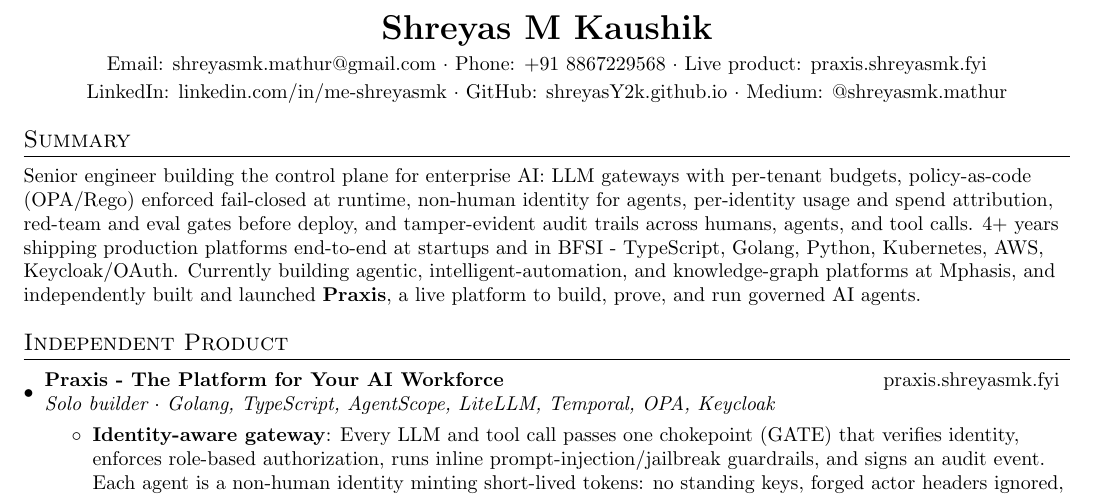
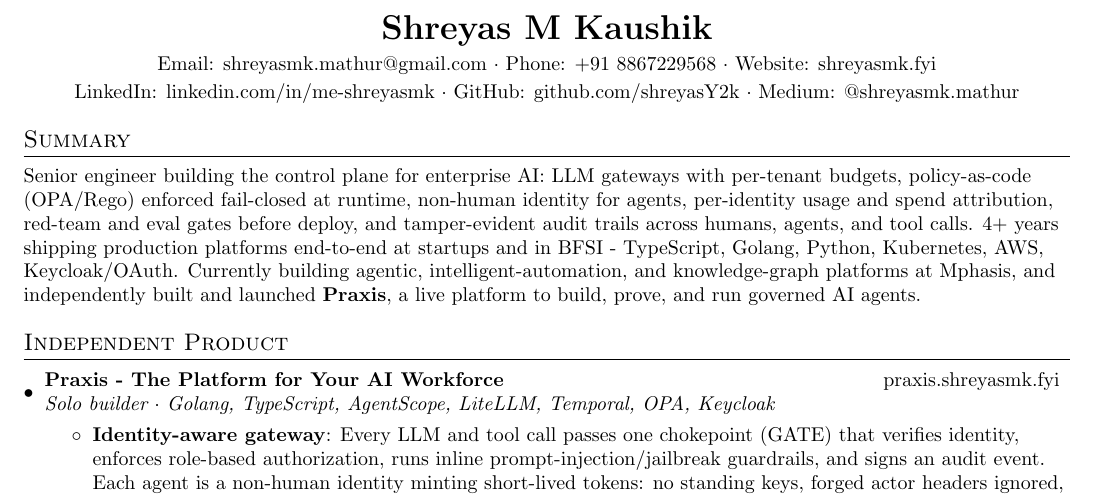
Before and after one commit to shreyasY2k/shreyasY2k.github.io, a LaTeX CV (resume/Shreyas-Kaushik.tex): part of page 1 of 2, cut so that both start at the same text. Compiled offline with pdfLaTeX.

Commit message:
Resume header: website instead of live product
The header now links shreyasmk.fyi as the website, and GitHub points at
the profile rather than the github.io site, which is the same page.
Praxis keeps its link in the Independent Product section.

Co-Authored-By: Claude Opus 5.5 <noreply@anthropic.com>

```diff
--- a/resume/Shreyas-Kaushik.tex
+++ b/resume/Shreyas-Kaushik.tex
@@ -42,9 +42,9 @@
   \small
   Email: \href{mailto:shreyasmk.mathur@gmail.com}{shreyasmk.mathur@gmail.com} $\cdot$
   Phone: +91 8867229568 $\cdot$
-  Live product: \href{https://praxis.shreyasmk.fyi/}{praxis.shreyasmk.fyi} \\ \vspace{2pt}
+  Website: \href{https://shreyasmk.fyi}{shreyasmk.fyi} \\ \vspace{2pt}
   LinkedIn: \href{https://linkedin.com/in/me-shreyasmk}{linkedin.com/in/me-shreyasmk} $\cdot$
-  GitHub: \href{https://shreyasY2k.github.io}{shreyasY2k.github.io} $\cdot$
+  GitHub: \href{https://github.com/shreyasY2k}{github.com/shreyasY2k} $\cdot$
   Medium: \href{https://medium.com/@shreyasmk.mathur}{@shreyasmk.mathur}
 \end{center}
 
```
Also changed, not shown: Shreyas-Kaushik.pdf.
